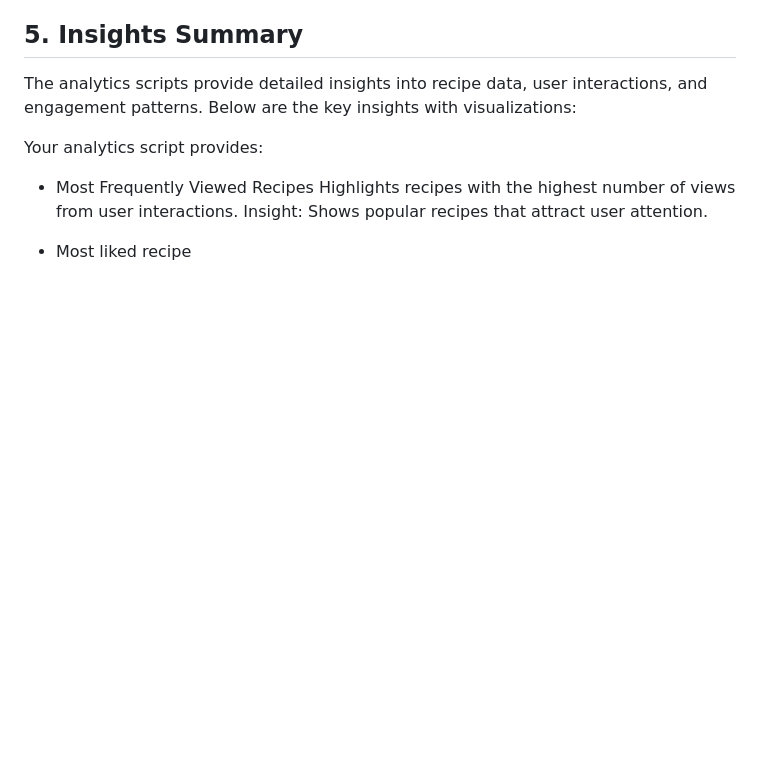
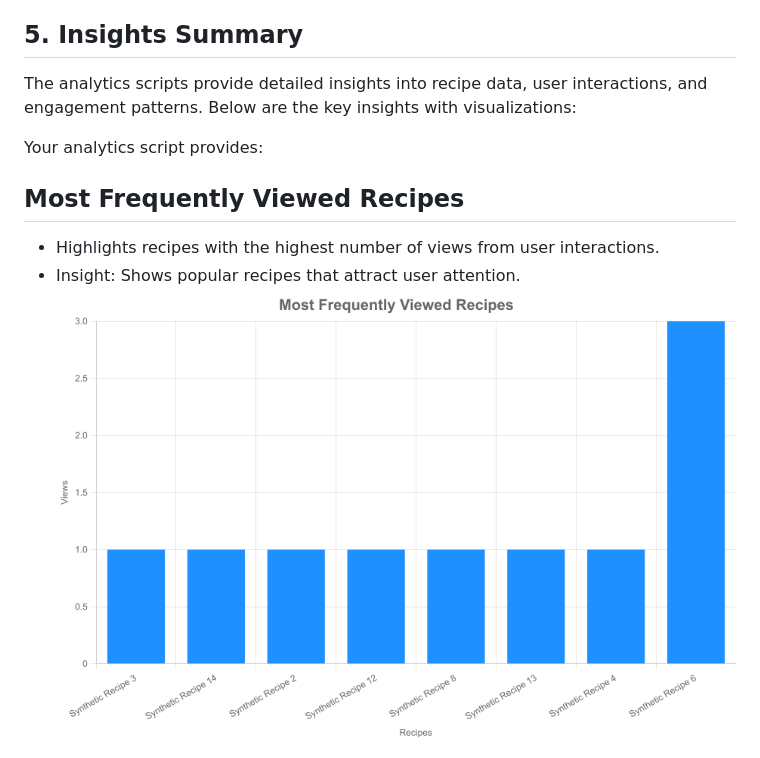
Before and after one commit to Asrjadhav/recipe-data-pipeline, a Markdown page: README.md, the part around the change printed below. GitHub-like rendering; pictures changed too: images/most_viewed_recipes.png; blank space fills up the shorter version.

```diff
--- a/README.md
+++ b/README.md
@@ -73,9 +73,9 @@ The analytics scripts provide detailed insights into recipe data, user interacti
 
 Your analytics script provides:
 
-- Most Frequently Viewed Recipes
-Highlights recipes with the highest number of views from user interactions.
-Insight: Shows popular recipes that attract user attention.
+## Most Frequently Viewed Recipes
 
-- Most liked recipe
+- Highlights recipes with the highest number of views from user interactions.
+- Insight: Shows popular recipes that attract user attention.
+![most_viewed_recipes](https://github.com/Asrjadhav/recipe-data-pipeline/blob/main/images/most_viewed_recipes.png)
 
```
Also changed, not shown: other parts of README.md (+11 -1 lines), images/average_prep_time.png, images/difficulty_chart.png, images/high_engagement_ingredients.png, images/most_common_ingredients.png, images/prep_vs_likes.png, 1 other file.
